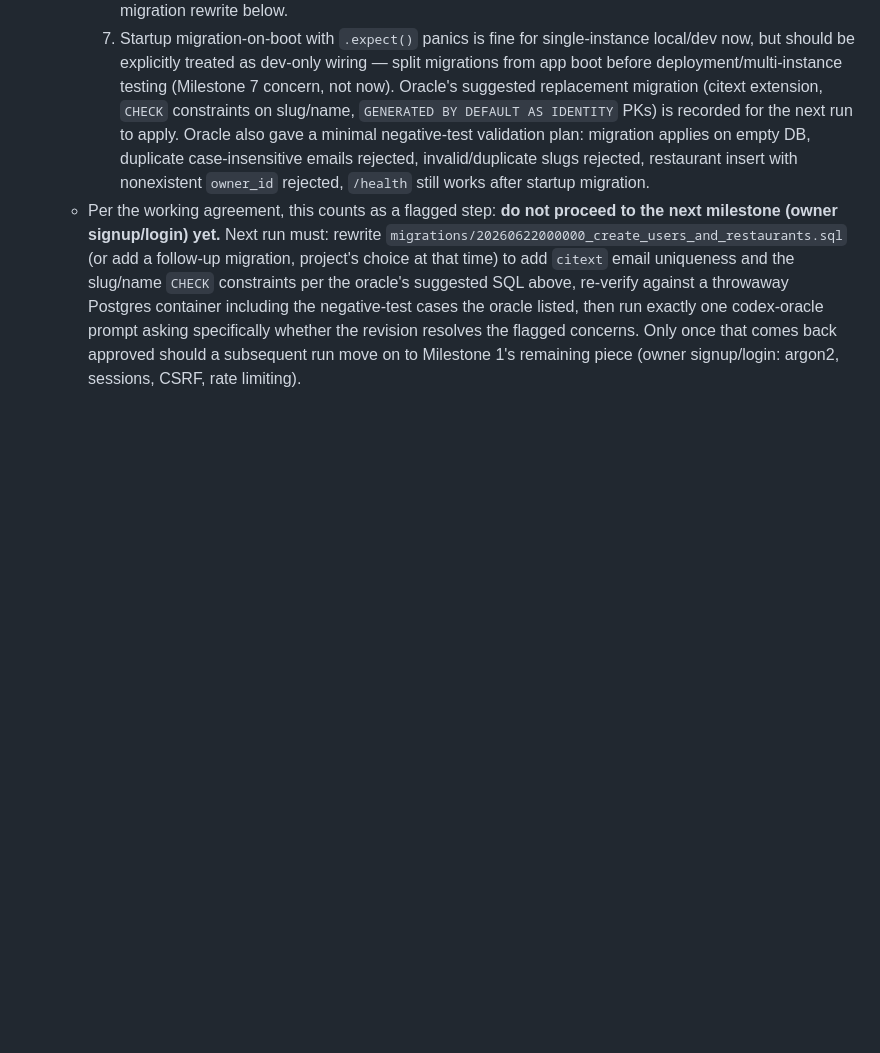
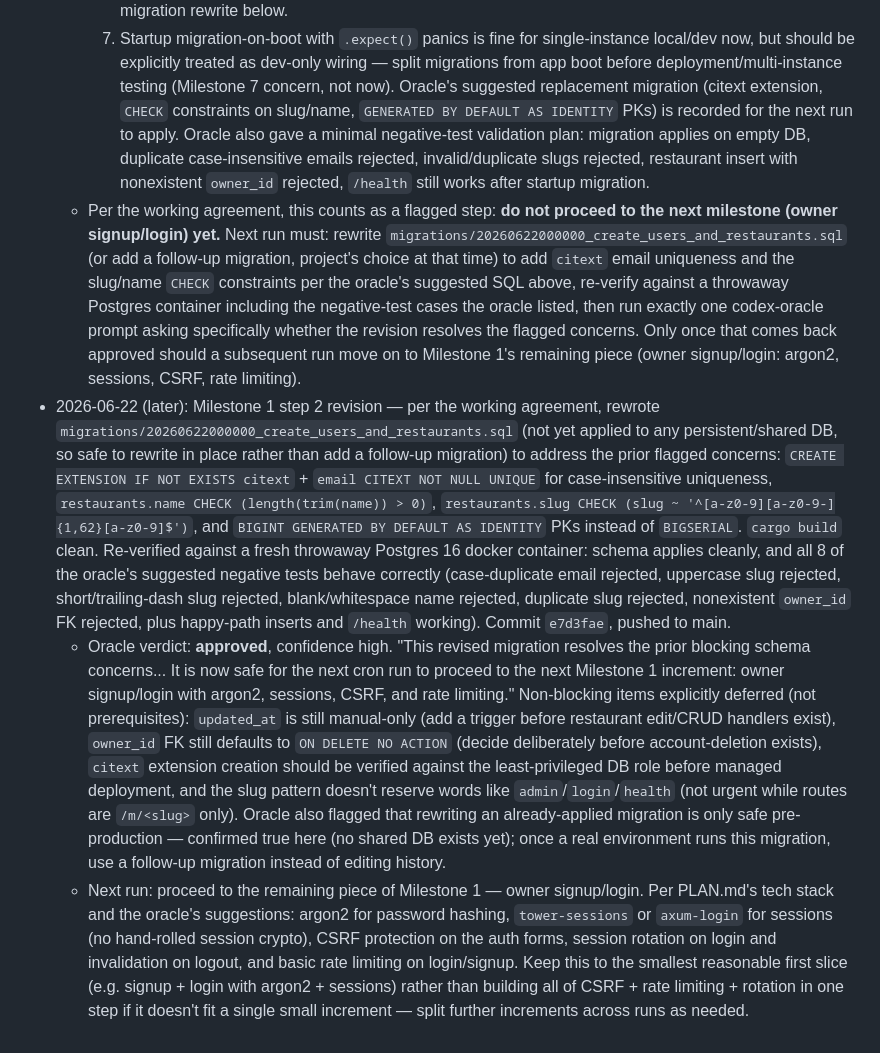
Before and after one commit to etservicehub23-code/qr-menu-app, a Markdown page: PLAN.md, the part around the change. GitHub-like rendering; blank space fills up the shorter version.

Commit message:
Update Status: oracle approved revised users/restaurants migration, cleared to proceed to auth

```diff
--- a/PLAN.md
+++ b/PLAN.md
@@ -177,3 +177,46 @@ one rather than deferring that migration.
     comes back approved should a subsequent run move on to Milestone 1's
     remaining piece (owner signup/login: argon2, sessions, CSRF, rate
     limiting).
+- 2026-06-22 (later): Milestone 1 step 2 revision — per the working
+  agreement, rewrote `migrations/20260622000000_create_users_and_restaurants.sql`
+  (not yet applied to any persistent/shared DB, so safe to rewrite
+  in place rather than add a follow-up migration) to address the
+  prior flagged concerns: `CREATE EXTENSION IF NOT EXISTS citext` +
+  `email CITEXT NOT NULL UNIQUE` for case-insensitive uniqueness,
+  `restaurants.name CHECK (length(trim(name)) > 0)`,
+  `restaurants.slug CHECK (slug ~ '^[a-z0-9][a-z0-9-]{1,62}[a-z0-9]$')`,
+  and `BIGINT GENERATED BY DEFAULT AS IDENTITY` PKs instead of
+  `BIGSERIAL`. `cargo build` clean. Re-verified against a fresh
+  throwaway Postgres 16 docker container: schema applies cleanly,
+  and all 8 of the oracle's suggested negative tests behave
+  correctly (case-duplicate email rejected, uppercase slug rejected,
+  short/trailing-dash slug rejected, blank/whitespace name rejected,
+  duplicate slug rejected, nonexistent `owner_id` FK rejected, plus
+  happy-path inserts and `/health` working). Commit `e7d3fae`, pushed
+  to main.
+  - Oracle verdict: **approved**, confidence high. "This revised
+    migration resolves the prior blocking schema concerns... It is
+    now safe for the next cron run to proceed to the next Milestone 1
+    increment: owner signup/login with argon2, sessions, CSRF, and
+    rate limiting." Non-blocking items explicitly deferred (not
+    prerequisites): `updated_at` is still manual-only (add a trigger
+    before restaurant edit/CRUD handlers exist), `owner_id` FK still
+    defaults to `ON DELETE NO ACTION` (decide deliberately before
+    account-deletion exists), `citext` extension creation should be
+    verified against the least-privileged DB role before managed
+    deployment, and the slug pattern doesn't reserve words like
+    `admin`/`login`/`health` (not urgent while routes are `/m/<slug>`
+    only). Oracle also flagged that rewriting an already-applied
+    migration is only safe pre-production — confirmed true here (no
+    shared DB exists yet); once a real environment runs this
+    migration, use a follow-up migration instead of editing history.
+  - Next run: proceed to the remaining piece of Milestone 1 — owner
+    signup/login. Per PLAN.md's tech stack and the oracle's
+    suggestions: argon2 for password hashing, `tower-sessions` or
+    `axum-login` for sessions (no hand-rolled session crypto), CSRF
+    protection on the auth forms, session rotation on login and
+    invalidation on logout, and basic rate limiting on login/signup.
+    Keep this to the smallest reasonable first slice (e.g. signup +
+    login with argon2 + sessions) rather than building all of CSRF +
+    rate limiting + rotation in one step if it doesn't fit a single
+    small increment — split further increments across runs as needed.
```
